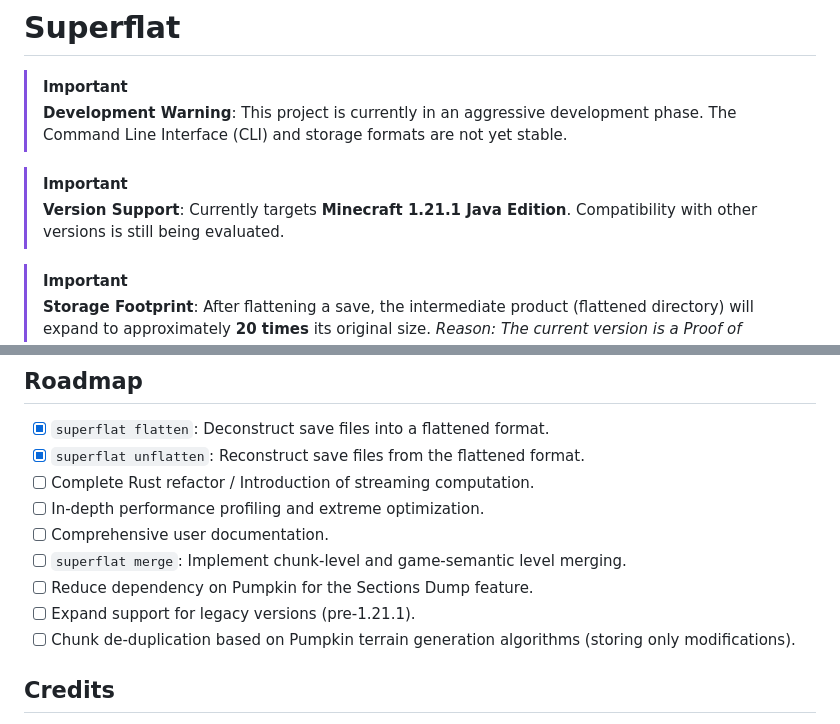
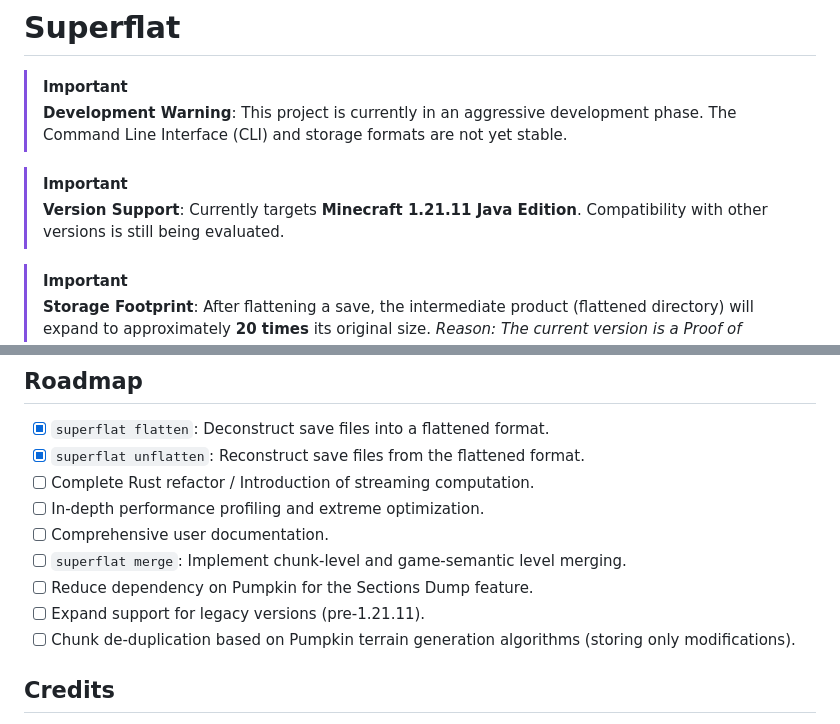
Before and after one commit to HairlessVillager/superflat, a Markdown page: README.md, 2 parts joined by grey strips. Rendered like a GitHub page.

```diff
--- a/README.md
+++ b/README.md
@@ -6,7 +6,7 @@
 > **Development Warning**: This project is currently in an aggressive development phase. The Command Line Interface (CLI) and storage formats are not yet stable.
 
 > [!IMPORTANT]
-> **Version Support**: Currently targets **Minecraft 1.21.1 Java Edition**. Compatibility with other versions is still being evaluated.
+> **Version Support**: Currently targets **Minecraft 1.21.11 Java Edition**. Compatibility with other versions is still being evaluated.
 
 > [!IMPORTANT]
 > **Storage Footprint**: After flattening a save, the intermediate product (flattened directory) will expand to approximately **20 times** its original size.
@@ -27,7 +27,7 @@ Superflat is a Minecraft save format conversion tool designed to convert Minecra
 - [ ] Comprehensive user documentation.
 - [ ] `superflat merge`: Implement chunk-level and game-semantic level merging.
 - [ ] Reduce dependency on Pumpkin for the Sections Dump feature.
-- [ ] Expand support for legacy versions (pre-1.21.1).
+- [ ] Expand support for legacy versions (pre-1.21.11).
 - [ ] Chunk de-duplication based on Pumpkin terrain generation algorithms (storing only modifications).
 
 ## Credits
```
Also changed, not shown: README_ZH.md (+2 -2 lines).
